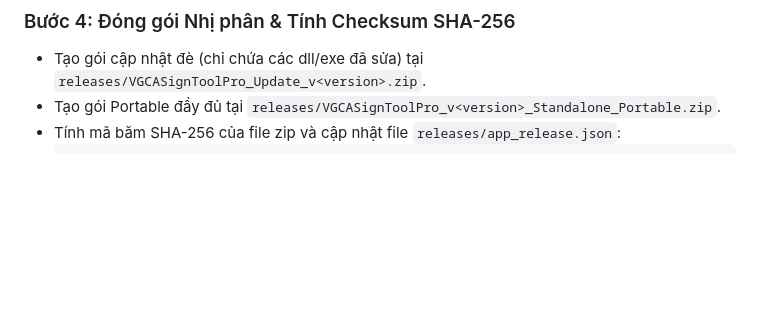
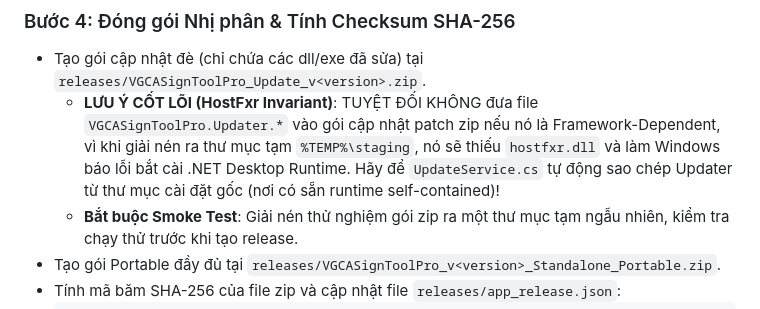
Before and after one commit to MrKhang-Khoi/cvakysoonline, a Markdown page: AGENTS.md, the part around the change. Rendered like a GitHub page; blank space fills up the shorter version.

Commit message:
docs: bo sung quy chuan HostFxr va smoke test cho release pipeline trong AGENTS.md

````diff
--- a/AGENTS.md
+++ b/AGENTS.md
@@ -37,6 +37,8 @@ CẤM TUYỆT ĐỐI dừng lại ở việc tạo file zip trên đĩa cứng c
 
 ### Bước 4: Đóng gói Nhị phân & Tính Checksum SHA-256
 - Tạo gói cập nhật đè (chỉ chứa các dll/exe đã sửa) tại `releases/VGCASignToolPro_Update_v<version>.zip`.
+  - **LƯU Ý CỐT LÕI (HostFxr Invariant)**: TUYỆT ĐỐI KHÔNG đưa file `VGCASignToolPro.Updater.*` vào gói cập nhật patch zip nếu nó là Framework-Dependent, vì khi giải nén ra thư mục tạm `%TEMP%\staging`, nó sẽ thiếu `hostfxr.dll` và làm Windows báo lỗi bắt cài .NET Desktop Runtime. Hãy để `UpdateService.cs` tự động sao chép Updater từ thư mục cài đặt gốc (nơi có sẵn runtime self-contained)!
+  - **Bắt buộc Smoke Test**: Giải nén thử nghiệm gói zip ra một thư mục tạm ngẫu nhiên, kiểm tra chạy thử trước khi tạo release.
 - Tạo gói Portable đầy đủ tại `releases/VGCASignToolPro_v<version>_Standalone_Portable.zip`.
 - Tính mã băm SHA-256 của file zip và cập nhật file `releases/app_release.json`:
   ```json
````
